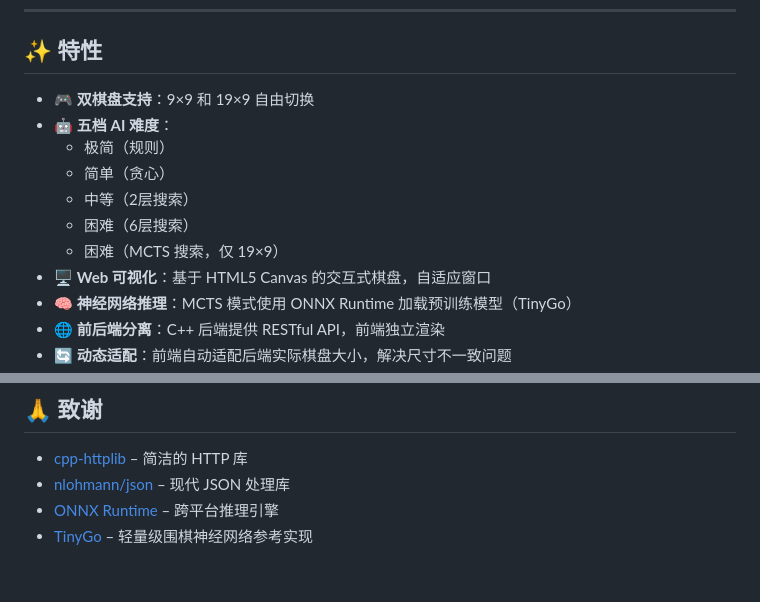
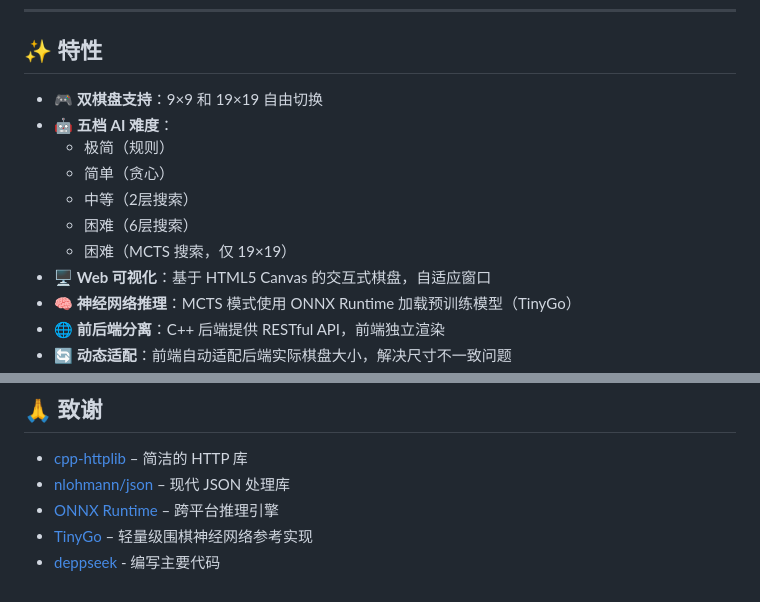
Before and after one commit to hwjsldgj/my-demo, a Markdown page: go_Web/README.md, 2 parts joined by grey strips. GitHub-like rendering.

Commit message:
完善了部分内容，修复了部分问题

```diff
--- a/go_Web/README.md
+++ b/go_Web/README.md
@@ -6,13 +6,13 @@
 
 ## ✨ 特性
 
-- 🎮 **双棋盘支持**：9×9 和 19×9 自由切换
+- 🎮 **双棋盘支持**：9×9 和 19×19 自由切换
 - 🤖 **五档 AI 难度**：
   - 极简（规则）
   - 简单（贪心）
   - 中等（2层搜索）
   - 困难（6层搜索）
-  - 困难（MCTS 搜索，仅 19×9）
+  - 困难（MCTS 搜索，仅 19×19）
 - 🖥️ **Web 可视化**：基于 HTML5 Canvas 的交互式棋盘，自适应窗口
 - 🧠 **神经网络推理**：MCTS 模式使用 ONNX Runtime 加载预训练模型（TinyGo）
 - 🌐 **前后端分离**：C++ 后端提供 RESTful API，前端独立渲染
@@ -155,3 +155,4 @@ python export_onnx.py
 - [nlohmann/json](https://github.com/nlohmann/json) – 现代 JSON 处理库
 - [ONNX Runtime](https://onnxruntime.ai/) – 跨平台推理引擎
 - [TinyGo](https://github.com/laochoupro/TinyGo) – 轻量级围棋神经网络参考实现
+- [deppseek](https://chat.deepseek.com/) - 编写主要代码
```
